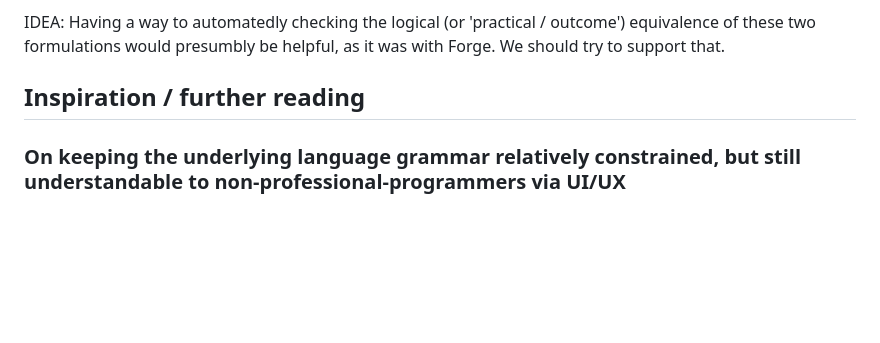
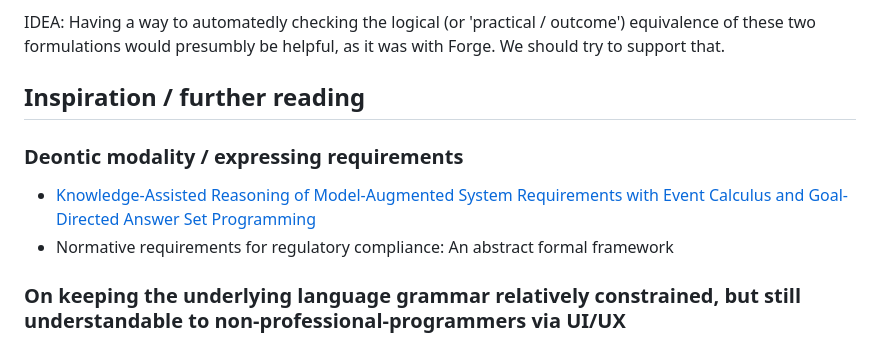
Before and after one commit to smucclaw/lam4, a Markdown page: README.md, the part around the change. GitHub-like rendering; blank space fills up the shorter version.

Commit message:
README: Link to more papers

```diff
--- a/README.md
+++ b/README.md
@@ -138,6 +138,11 @@ IDEA: Having a way to automatedly checking the logical (or 'practical / outcome'
 
 ## Inspiration / further reading
 
+### Deontic modality / expressing requirements
+
+* [Knowledge-Assisted Reasoning of Model-Augmented System Requirements with Event Calculus and Goal-Directed Answer Set Programming](https://arxiv.org/abs/2109.04634)
+* Normative requirements for regulatory compliance: An abstract formal framework
+
 ### On keeping the underlying language grammar relatively constrained, but still understandable to non-professional-programmers via UI/UX
 
 * [The Enso Language](https://github.com/enso-org/enso), a language for data processing, seems to also [subscribe to a lot of the same tenets](https://github.com/enso-org/enso/blob/develop/docs/enso-philosophy.md), e.g.
```
